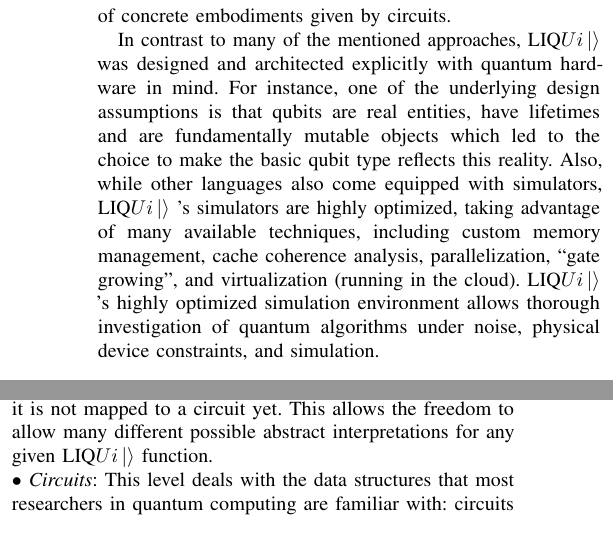
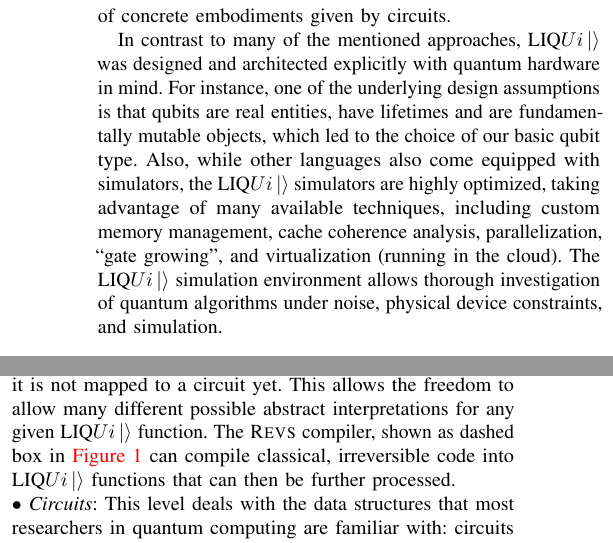
Before and after one commit to nathanwiebe2000/Design-Automation, a LaTeX paper (main.tex): two parts of the columns of page 2 of 7, joined at a grey line, cut so that both start at the same text. Compiled offline with pdfLaTeX.

Commit message:
small changes

```diff
--- a/main.tex
+++ b/main.tex
@@ -13,7 +13,7 @@
 % \title{Quantum Design Automation}
 \title{Design Automation for Quantum Architectures}
 \author{%
-  \IEEEauthorblockN{Martin Roetteler \qquad Krysta M. Svore \qquad Nathan Wiebe}
+  \IEEEauthorblockN{Martin Roetteler \qquad Krysta M. Svore \qquad Dave Wecker \qquad Nathan Wiebe}
   \IEEEauthorblockA{%
 Microsoft Research, Redmond, WA, USA
   }
@@ -180,8 +180,8 @@
 In the following we describe the approach underlying \LIQUID~\cite{WS:2014}, which is a functional quantum programming language embedded in the .NET host language F\# and developed at Microsoft Research. \LIQUID~is fundamentally a circuit description language for quantum circuits, however, it also provides support for higher level programming that ultimately will help a programmer to develop quantum computational thinking that is not necessarily centered around circuits but rather on the mathematical functions that are the abstractions of concrete embodiments given by circuits.
 
 In contrast to many of the mentioned approaches, \Liquid was designed and architected explicitly with quantum hardware in mind.
-For instance, one of the underlying design assumptions is that qubits are real entities, have lifetimes and are fundamentally mutable objects which led to the choice to make the basic qubit type reflects this reality.
-Also, while other languages also come equipped with simulators, \Liquid's simulators are highly optimized, taking advantage of many available techniques, including custom memory management, cache coherence analysis, parallelization, ``gate growing", and virtualization (running in the cloud). \Liquid's highly optimized simulation environment allows thorough investigation of quantum algorithms under noise, physical device constraints, and simulation.
+For instance, one of the underlying design assumptions is that qubits are real entities, have lifetimes and are fundamentally mutable objects, which led to the choice of our basic qubit type.
+Also, while other languages also come equipped with simulators, the \Liquid simulators are highly optimized, taking advantage of many available techniques, including custom memory management, cache coherence analysis, parallelization, ``gate growing", and virtualization (running in the cloud). The \Liquid simulation environment allows thorough investigation of quantum algorithms under noise, physical device constraints, and simulation.
 
 
 \begin{figure}[t]
@@ -233,7 +233,8 @@
 
 \noindent $\bullet$ {\em Language}: The embedding into F\# was chosen primarily due to .NET support, object-oriented and functional programming, ease of using reflection and pattern matching which helps with walking complex datastructures, plus the availability of many external libraries. Additions introduced by \Liquid to the host language include types {\sc Qubit}, {\sc Ket}, {\sc Gate}, {\sc Operation}, and {\sc Circuit}. Notably, besides von Neumann measurements, \Liquid also supports also POVMs as a basic gate type.
 
-\noindent $\bullet$ {\em Functions}: The most basic, but at the same time: most important, example of a function is the one of an executable gate. All \Liquid gates are user functions or class instances that can be extended by the user in many ways. Note that while it is possible to apply introspection to a function (such as asking e.g. whether it corresponds to a unitary operator), it is not mapped to a circuit yet. This allows the freedom to allow many different possible abstract interpretations for any given \Liquid function.%: one can simulate it on several different runtimes, one can render it into many different graphical representations, one can transform it into a circuit which then itself can be turned into different futher representations, i.e., quantum instructions can be emitted that can be executed by actual quantum computer hardware. Also, examples of functions arise in generator libraries which are executable programs that produce functions open instantiation with given parameter values. For example, signal processing transforms such as discrete Fourier, sine, cosine, and wavelet transforms of a given length, or arithmetic operations of given bitsize. Finally, there are compilers for specific tasks such as the compilation of classical, irreversible code into \Liquid functions that can then be further processes. One such tool is the mentioned \REVS compiler.
+\noindent $\bullet$ {\em Functions}: The most basic, but at the same time: most important, example of a function is the one of an executable gate. All \Liquid gates are user functions or class instances that can be extended by the user in many ways. Note that while it is possible to apply introspection to a function (such as asking e.g. whether it corresponds to a unitary operator), it is not mapped to a circuit yet. This allows the freedom to allow many different possible abstract interpretations for any given \Liquid function. %: one can simulate it on several different runtimes, one can render it into many different graphical representations, one can transform it into a circuit which then itself can be turned into different futher representations, i.e., quantum instructions can be emitted that can be executed by actual quantum computer hardware. Also, examples of functions arise in generator libraries which are executable programs that produce functions open instantiation with given parameter values. For example, signal processing transforms such as discrete Fourier, sine, cosine, and wavelet transforms of a given length, or arithmetic operations of given bitsize.
+The \REVS~compiler, shown as dashed box in \fig{arch} can compile  classical, irreversible code into \Liquid functions that can then be further processed.
 
 \noindent $\bullet$ {\em Circuits}: This level deals with the data structures that most researchers in quantum computing are familiar with: circuits that are composed over an elementary gate set and operate on a certain number of qubits. Many ways to manipulate circuits are possible, including a) further decomposition into lower level gates, b) peep-hole style optimization via rewriting, c) optimizations for trading off size and width, d) resource estimation, e) wrapping with fault-tolerance methods.
 
```
Also changed, not shown: main.tex (2 more changed lines).
